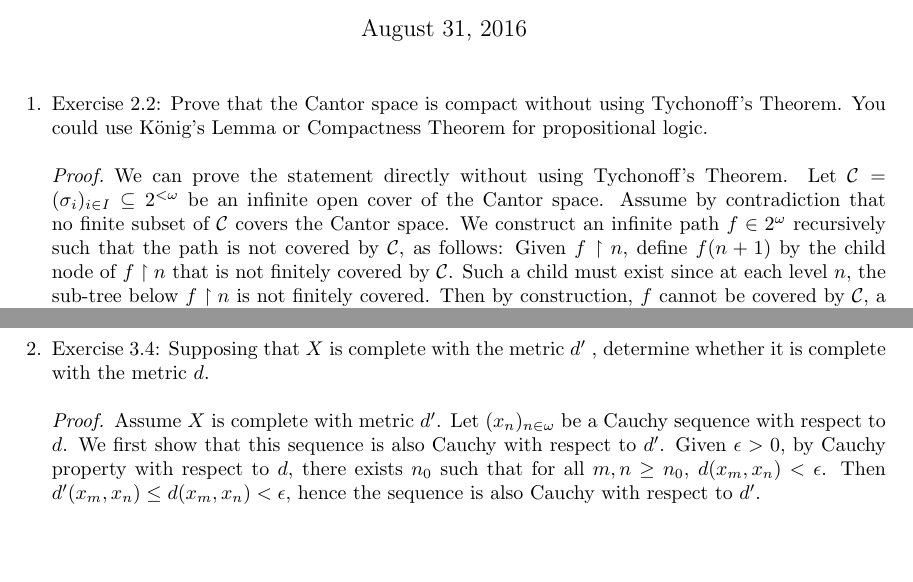
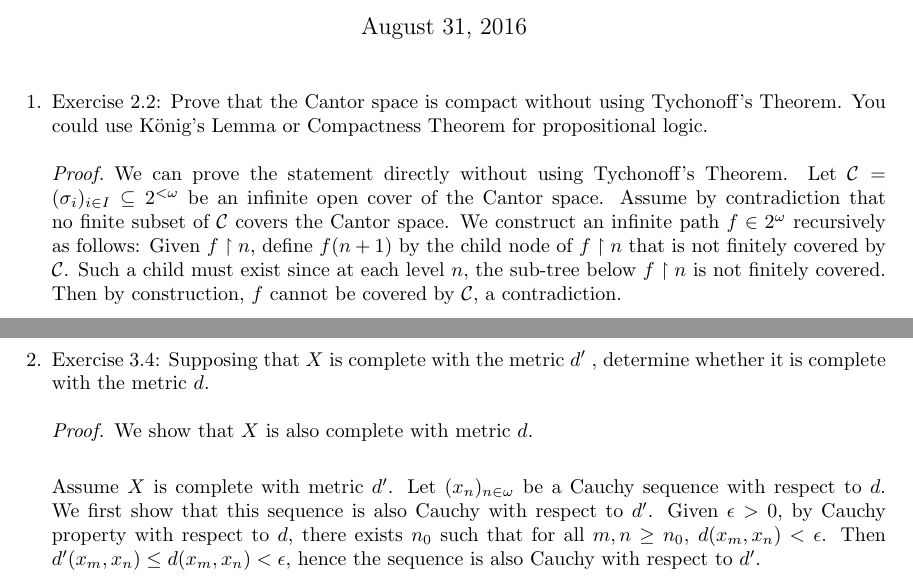
Before and after one commit to koliling/math, a LaTeX document (descriptive-set-theory/notes.tex): two parts of page 1 of 2, joined at a grey line, cut so that both start at the same text, the shorter picture padded with empty space. Compiled offline with pdfLaTeX.

Commit message:
Minor updates to notes.

```diff
--- a/descriptive-set-theory/notes.tex
+++ b/descriptive-set-theory/notes.tex
@@ -22,13 +22,12 @@
       be an infinite open cover of the Cantor space. Assume by
       contradiction that no finite subset of $\mathcal{C}$ covers the
       Cantor space. We construct an infinite path $f\in 2^\omega$
-      recursively such that the path is not covered by $\mathcal{C}$, as
-      follows: Given $f\upharpoonright n$, define $f(n+1)$ by the child
-      node of $f\upharpoonright n$ that is not finitely covered by
-      $\mathcal{C}$.  Such a child must exist since at each level $n$, the
-      sub-tree below $f\upharpoonright n$ is not finitely covered. Then by
-      construction, $f$ cannot be covered by $\mathcal{C}$, a
-      contradiction. \\
+      recursively as follows: Given $f\upharpoonright n$, define $f(n+1)$
+      by the child node of $f\upharpoonright n$ that is not finitely
+      covered by $\mathcal{C}$.  Such a child must exist since at each
+      level $n$, the sub-tree below $f\upharpoonright n$ is not finitely
+      covered. Then by construction, $f$ cannot be covered by
+      $\mathcal{C}$, a contradiction. \\
 
       We can also prove the statement using Compactness Theorem. Let
       $\mathcal{C}=(\sigma_i)_{i\in I}\subseteq 2^{<\omega}$ be an infinite
@@ -67,6 +66,8 @@
   \item Exercise 3.4: Supposing that $X$ is complete with the metric $d'$ ,
     determine whether it is complete with the metric $d$.
     \begin{proof}
+      We show that $X$ is also complete with metric $d$. \\
+
       Assume $X$ is complete with metric $d'$. Let $(x_n)_{n\in\omega}$ be
       a Cauchy sequence with respect to $d$. We first show that this
       sequence is also Cauchy with respect to $d'$. Given $\epsilon>0$, by
```
